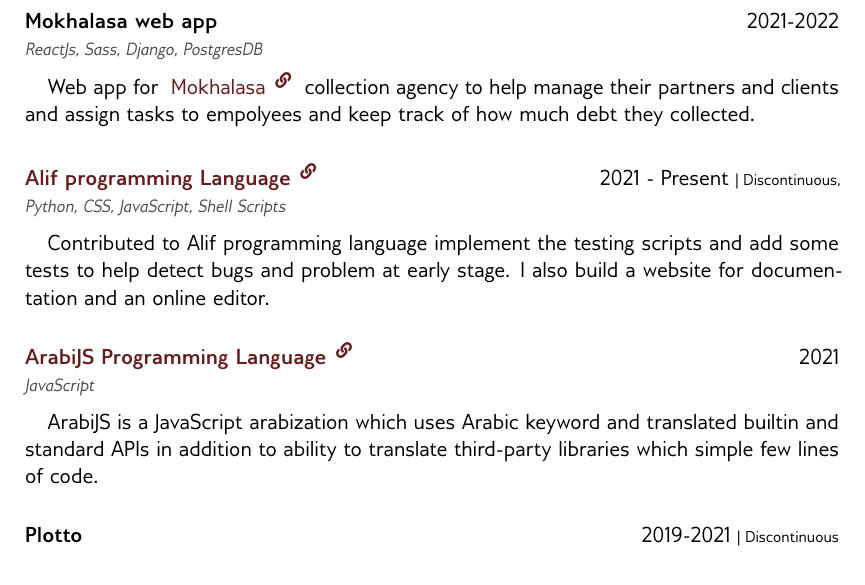
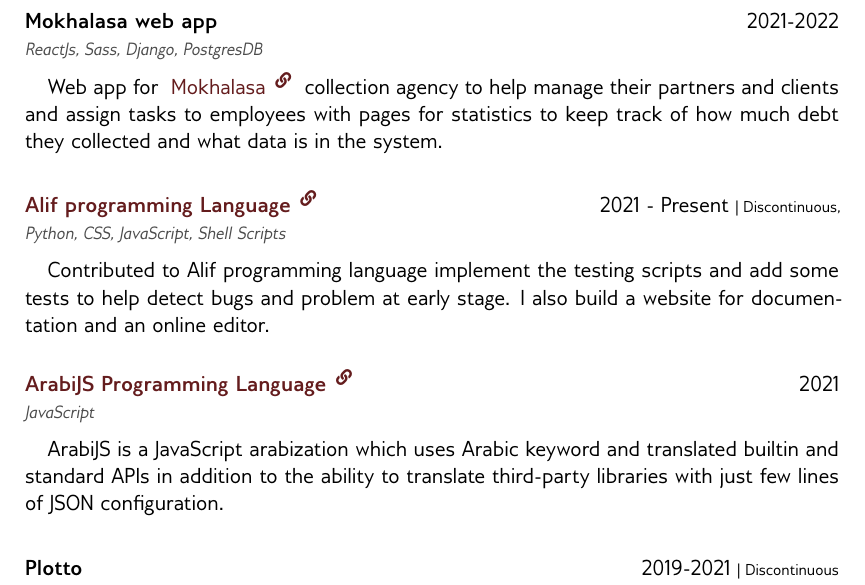
Before and after one commit to MuhammadSawalhy/cv, a LaTeX document (template.tex): part of page 2 of 2, cut so that both start at the same text. Compiled offline with XeLaTeX.

Commit message:
fix typos and rewording some descriptions

```diff
--- a/template.tex
+++ b/template.tex
@@ -194,7 +194,7 @@
             period=2021-2022,
             techs={ReactJs, Sass, Django, PostgresDB}
         ]{
-            Web app for \linkage{https://mokalasah.com/}{Mokhalasa} collection agency to help manage their partners and clients and assign tasks to empolyees and keep track of how much debt they collected.
+            Web app for \linkage{https://mokalasah.com/}{Mokhalasa} collection agency to help manage their partners and clients and assign tasks to employees with pages for statistics to keep track of how much debt they collected and what data is in the system.
         }
 
         \project[
@@ -212,7 +212,7 @@
             techs={JavaScript},
             url=https://github.com/arabi-js/arabi,
         ]{
-            ArabiJS is a JavaScript arabization which uses Arabic keyword and translated builtin and standard APIs in addition to ability to translate third-party libraries which simple few lines of code.
+            ArabiJS is a JavaScript arabization which uses Arabic keyword and translated builtin and standard APIs in addition to the ability to translate third-party libraries with just few lines of JSON configuration.
         }
 
         \project[
```
